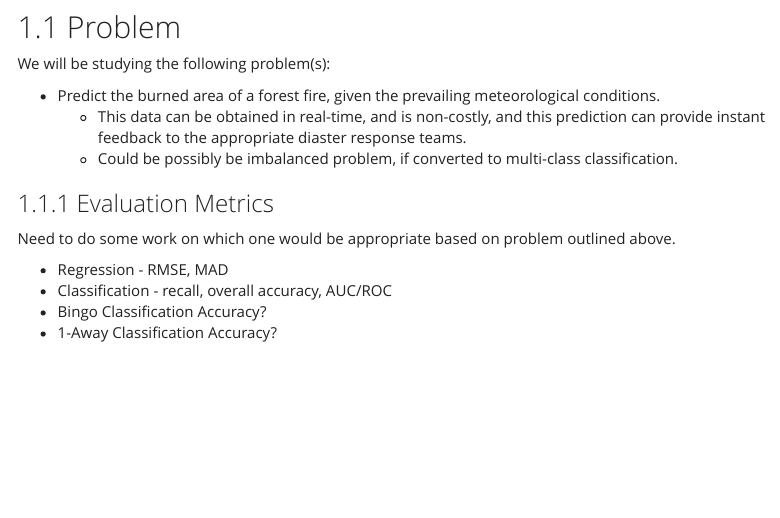
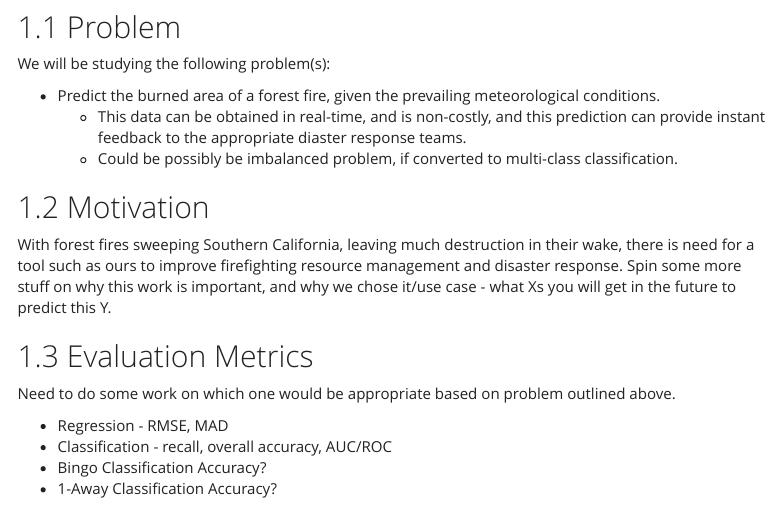
Before and after one commit to Spatika/DSC5103-Forest-Fires-Prediction, an R Markdown document (Forest_Fires.Rmd): the page in a window 1100 px wide, from 380 px down. Rendered offline with R 4.5, knitr and Pandoc, with nearby package versions; some code elsewhere in the file could not run offline; menus at the side of the page are left out; long lines of code are wrapped.

Commit message:
Update Forest_Fires.Rmd
Eval metrics

```diff
--- a/Forest_Fires.Rmd
+++ b/Forest_Fires.Rmd
@@ -32,9 +32,10 @@ We will be studying the following problem(s):
     + This data can be obtained in real-time, and is non-costly, and this prediction can provide instant feedback to the appropriate diaster response teams.
     + Could be possibly be imbalanced problem, if converted to multi-class classification.
 
+## Motivation
+With forest fires sweeping Southern California, leaving much destruction in their wake, there is need for a tool such as ours to improve firefighting resource management and disaster response. Spin some more stuff on why this work is important, and why we chose it/use case - what Xs you will get in the future to predict this Y.
 
-### Evaluation Metrics
-
+## Evaluation Metrics
 Need to do some work on which one would be appropriate based on problem outlined above.
 
 * Regression - RMSE, MAD
```
